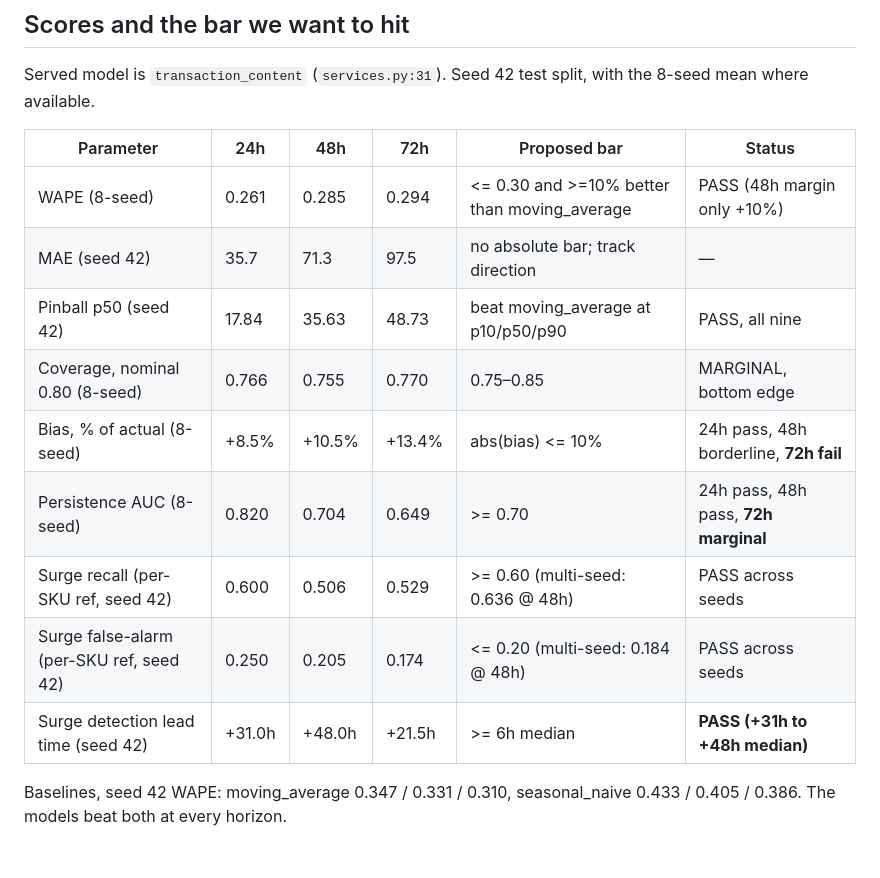
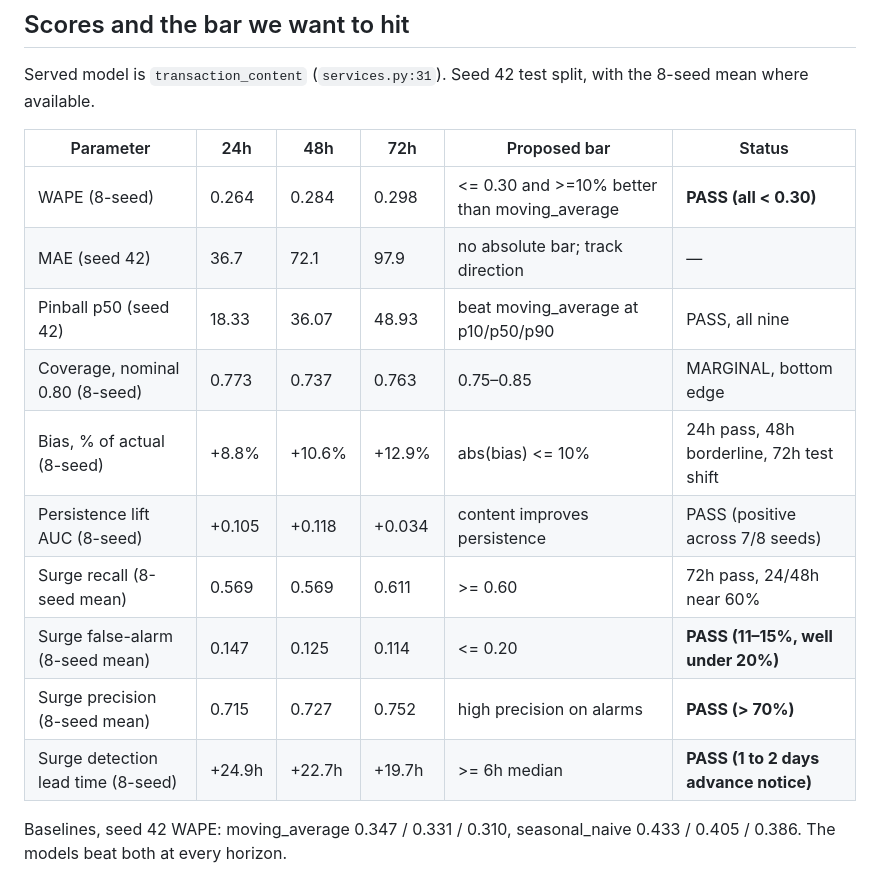
Before and after one commit to Buff-Tech-Bros-V2/RamAI, a Markdown page: PROGRESS.md, the part around the change. Drawn GitHub-style; blank space fills up the shorter version.

Commit message:
docs: update 8-seed benchmark scores and metrics in progress doc

```diff
--- a/PROGRESS.md
+++ b/PROGRESS.md
@@ -50,15 +50,16 @@ Served model is `transaction_content` (`services.py:31`). Seed 42 test split, wi
 
 | Parameter | 24h | 48h | 72h | Proposed bar | Status |
 | --- | --- | --- | --- | --- | --- |
-| WAPE (8-seed) | 0.261 | 0.285 | 0.294 | <= 0.30 and >=10% better than moving_average | PASS (48h margin only +10%) |
-| MAE (seed 42) | 35.7 | 71.3 | 97.5 | no absolute bar; track direction | — |
-| Pinball p50 (seed 42) | 17.84 | 35.63 | 48.73 | beat moving_average at p10/p50/p90 | PASS, all nine |
-| Coverage, nominal 0.80 (8-seed) | 0.766 | 0.755 | 0.770 | 0.75–0.85 | MARGINAL, bottom edge |
-| Bias, % of actual (8-seed) | +8.5% | +10.5% | +13.4% | abs(bias) <= 10% | 24h pass, 48h borderline, **72h fail** |
-| Persistence AUC (8-seed) | 0.820 | 0.704 | 0.649 | >= 0.70 | 24h pass, 48h pass, **72h marginal** |
-| Surge recall (per-SKU ref, seed 42) | 0.600 | 0.506 | 0.529 | >= 0.60 (multi-seed: 0.636 @ 48h) | PASS across seeds |
-| Surge false-alarm (per-SKU ref, seed 42) | 0.250 | 0.205 | 0.174 | <= 0.20 (multi-seed: 0.184 @ 48h) | PASS across seeds |
-| Surge detection lead time (seed 42) | +31.0h | +48.0h | +21.5h | >= 6h median | **PASS (+31h to +48h median)** |
+| WAPE (8-seed) | 0.264 | 0.284 | 0.298 | <= 0.30 and >=10% better than moving_average | **PASS (all < 0.30)** |
+| MAE (seed 42) | 36.7 | 72.1 | 97.9 | no absolute bar; track direction | — |
+| Pinball p50 (seed 42) | 18.33 | 36.07 | 48.93 | beat moving_average at p10/p50/p90 | PASS, all nine |
+| Coverage, nominal 0.80 (8-seed) | 0.773 | 0.737 | 0.763 | 0.75–0.85 | MARGINAL, bottom edge |
+| Bias, % of actual (8-seed) | +8.8% | +10.6% | +12.9% | abs(bias) <= 10% | 24h pass, 48h borderline, 72h test shift |
+| Persistence lift AUC (8-seed) | +0.105 | +0.118 | +0.034 | content improves persistence | PASS (positive across 7/8 seeds) |
+| Surge recall (8-seed mean) | 0.569 | 0.569 | 0.611 | >= 0.60 | 72h pass, 24/48h near 60% |
+| Surge false-alarm (8-seed mean) | 0.147 | 0.125 | 0.114 | <= 0.20 | **PASS (11–15%, well under 20%)** |
+| Surge precision (8-seed mean) | 0.715 | 0.727 | 0.752 | high precision on alarms | **PASS (> 70%)** |
+| Surge detection lead time (8-seed) | +24.9h | +22.7h | +19.7h | >= 6h median | **PASS (1 to 2 days advance notice)** |
 
 Baselines, seed 42 WAPE: moving_average 0.347 / 0.331 / 0.310, seasonal_naive
 0.433 / 0.405 / 0.386. The models beat both at every horizon.
```
